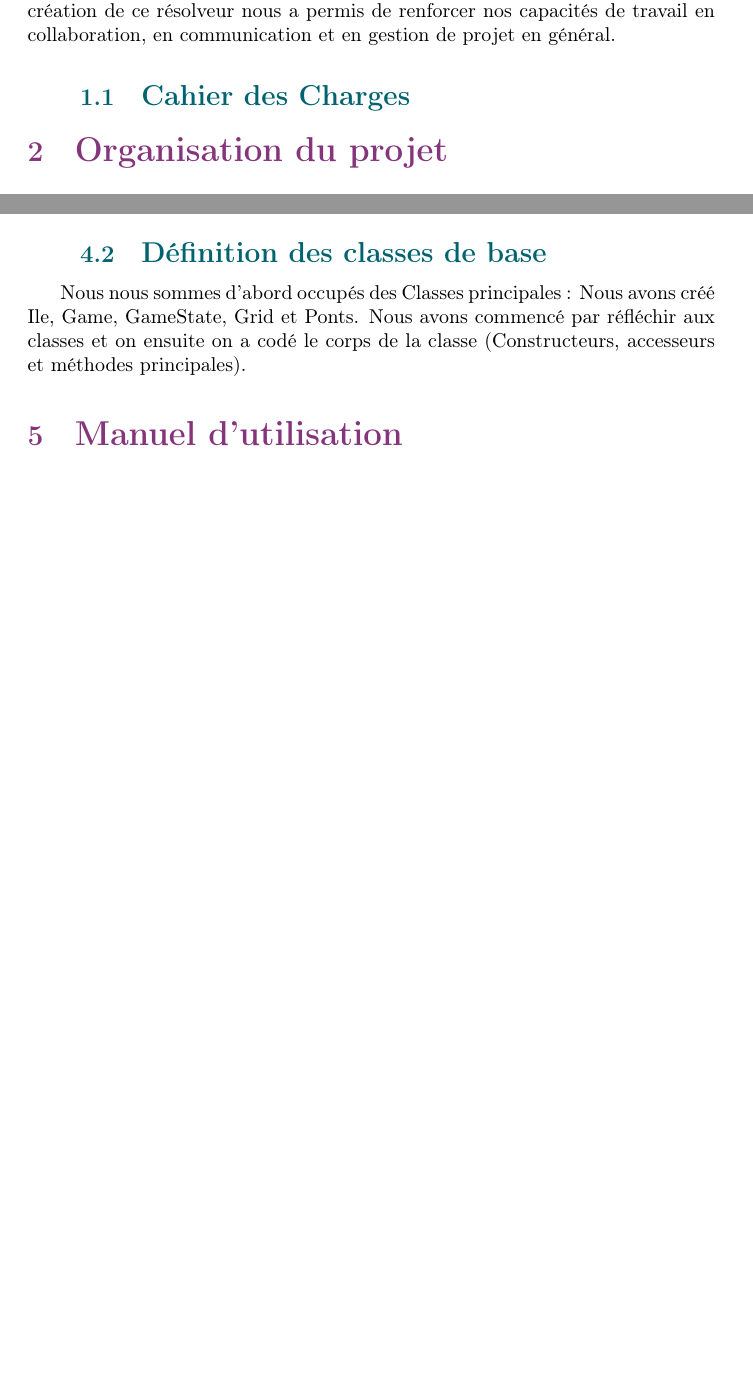
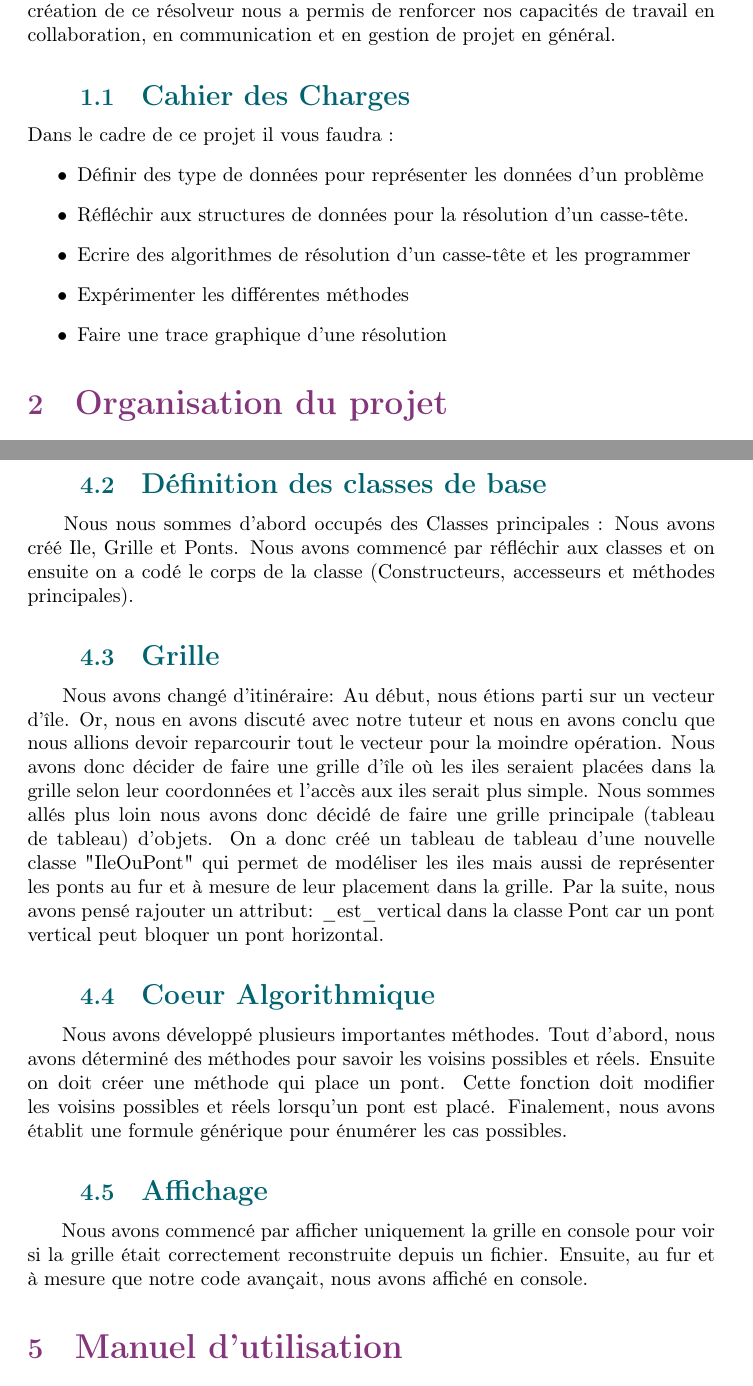
Before and after one commit to camillegosset/Hashi, a LaTeX document (docs/Rapport.tex): two parts of pages 2 and 3 of 5 before the commit and two parts of pages 2 and 4 of 6 after it, joined at a grey line, cut so that both start at the same text, the shorter picture padded with empty space. Compiled offline with pdfLaTeX.

Commit message:
ajout du développement fait lors du code du 27 janvier

```diff
--- a/docs/rapport.txt
+++ b/docs/Rapport.tex
@@ -20,8 +20,8 @@
 \pagestyle{fancy}
 \fancyhead{}%
 \fancyfoot{}%
-\definecolor{Couleur_pp}{RGB}{33,33,33}
-\fancyfoot[C]{\color{Couleur_pp}\textit{Hashiwokakero - Jérémie Dautheribes - Camille Gosset - Thomas Bertin - Thomas Digiovani} \thepage}
+\definecolor{Couleur_pp}{RGB}{40,40,85}
+\fancyfoot[C]{\color{Couleur_pp}\textit{\begin{center}Hashiwokakero - Jérémie Dautheribes - Camille Gosset - Thomas Bertin - Thomas Digiovani \end{center} \newline} \thepage}
 \renewcommand{\headrulewidth}{0pt}
 
 
@@ -77,6 +77,14 @@
 \hspace{0.5cm} Dans le cadre de l'unité d'enseignement de projet tutoré (HLIN405), nous avons développé en équipe le jeu «Hashiwokakero». Notre groupe est composé de quatre personnes: Camille Gosset, Jérémie Dautheribes ,Thomas Bertin et Thomas Digiovani
 L’objectif de ce projet est un résolveur du jeu Hashiwokakero fonctionnel. Ce résolveur mobilise les bases d’algorithmique et de programmation apprises au cours de la première et deuxième année ainsi que nos connaissances et nos recherches personnelles même si ce projet est NP-complet. La création de ce résolveur nous a permis de renforcer nos capacités de travail en collaboration, en communication et en gestion de projet en général.
    \subsection{\Large Cahier des Charges}
+   Dans le cadre de ce projet il vous faudra :
+   \begin{itemize}
+       \item Définir des type de données pour représenter les données d'un problème
+       \item Réfléchir aux structures de données pour la résolution d'un casse-tête.
+       \item Ecrire des algorithmes de résolution d'un casse-tête et les programmer
+       \item Expérimenter les différentes méthodes
+       \item Faire une trace graphique d'une résolution
+   \end{itemize}
 
 \section{\LARGE Organisation du projet}
 
@@ -124,8 +133,17 @@ L’objectif de ce projet est un résolveur du jeu Hashiwokakero fonctionnel. Ce
     \subsection{\Large Défnition du formalisme de fichier}
     \hspace{0.5cm} Tout d'abord notre tuteur nous a donné en premier lieu de définir le format de fichier (fichier qu'on passera en paramètre pour résoudre le casse-tête
     \subsection{\Large Définition des classes de base}
-    \hspace{0.5cm} Nous nous sommes d'abord occupés des Classes principales : Nous avons créé Ile, Game, GameState, Grid et Ponts. Nous avons commencé par réfléchir aux classes et on ensuite on a codé le corps de la classe (Constructeurs, accesseurs et méthodes principales).
+    \hspace{0.5cm} Nous nous sommes d'abord occupés des Classes principales : Nous avons créé Ile, Grille et Ponts. Nous avons commencé par réfléchir aux classes et on ensuite on a codé le corps de la classe (Constructeurs, accesseurs et méthodes principales).
+    \subsection{\Large Grille}
+    \hspace{0.5cm} Nous avons changé d'itinéraire: Au début, nous étions parti sur un vecteur d'île. Or, nous en avons discuté avec notre tuteur et nous en avons conclu que nous allions devoir reparcourir tout le vecteur pour la moindre opération. Nous avons donc décider de faire une grille d'île où les iles seraient placées dans la grille selon leur coordonnées et l'accès aux iles serait plus simple. Nous sommes allés plus loin nous avons donc décidé de faire une grille principale (tableau de tableau) d'objets. On a donc créé un tableau de tableau d'une nouvelle classe "IleOuPont" qui permet de modéliser les iles mais aussi de représenter les ponts au fur et à mesure de leur placement dans la grille.
+    Par la suite, nous avons pensé rajouter un attribut: \_est\_vertical dans la classe Pont car un pont vertical peut bloquer un pont horizontal.
 
+    \subsection{\Large Coeur Algorithmique}
+    \hspace{0.5cm} Nous avons développé plusieurs importantes méthodes. Tout d'abord, nous avons déterminé des méthodes pour savoir les voisins possibles et réels. Ensuite on doit créer une méthode qui place un pont. Cette fonction doit modifier les voisins possibles et réels lorsqu'un pont est placé.
+    Finalement, nous avons établit une formule générique pour énumérer les cas possibles.
+
+    \subsection{\Large Affichage}
+    \hspace{0.5cm} Nous avons commencé par afficher uniquement la grille en console pour voir si la grille était correctement reconstruite depuis un fichier. Ensuite, au fur et à mesure que notre code avançait, nous avons affiché en console.
 
 \section{\LARGE Manuel d'utilisation}
 
```
Also changed, not shown: docs/Rapport.tex (1 more changed lines).
